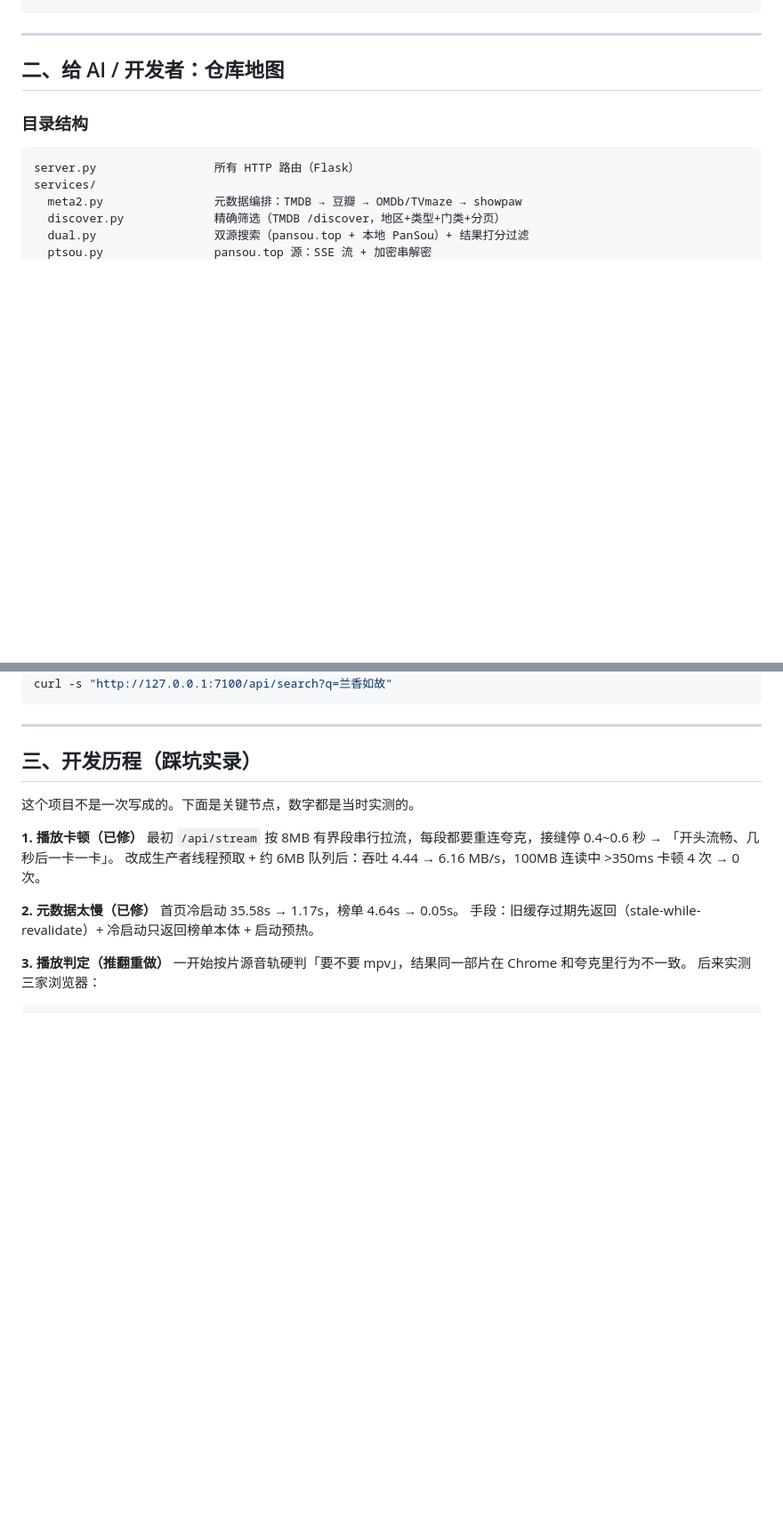
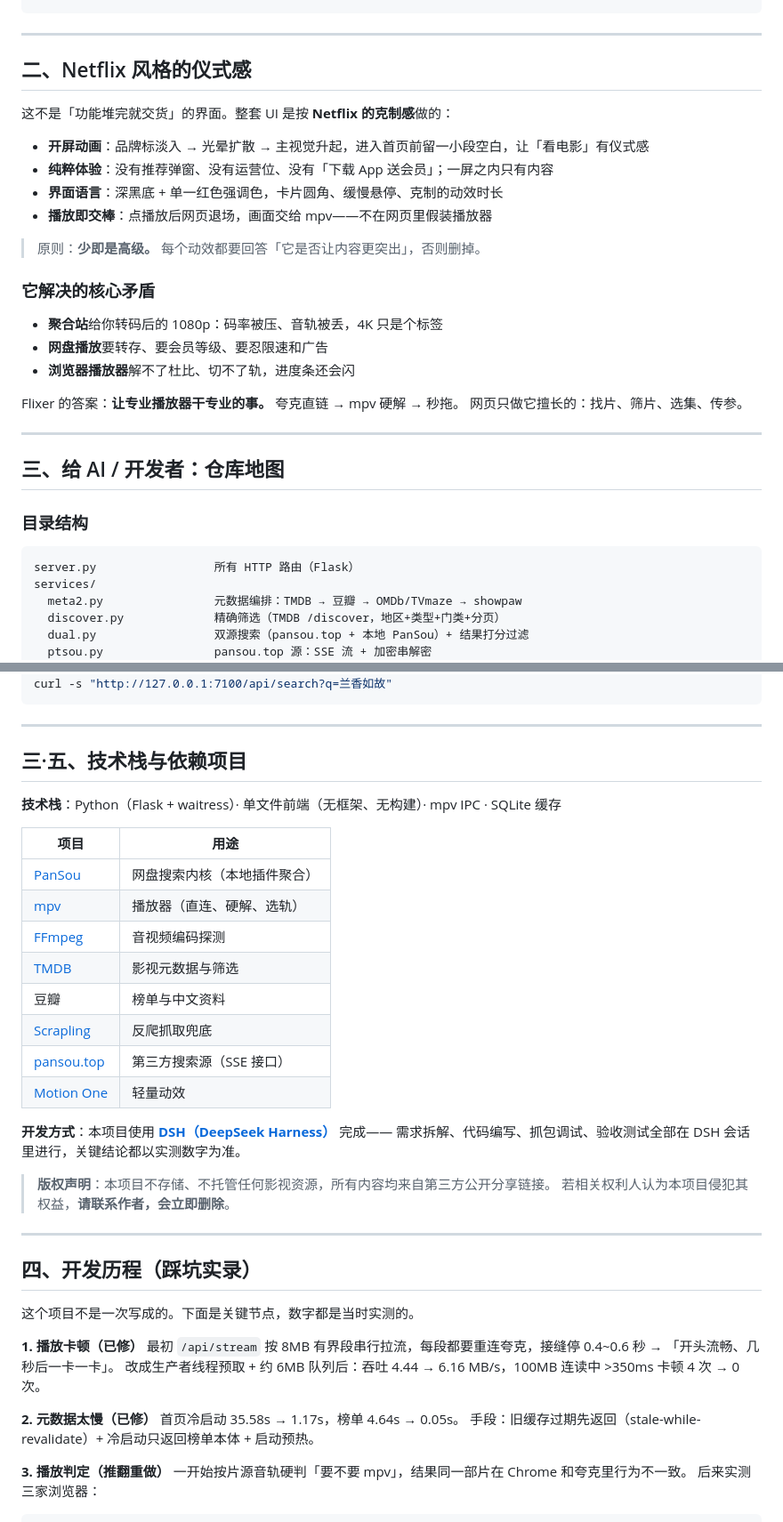
Before and after one commit to Qin-sources/Flixer, a Markdown page: README.md, 2 parts joined by grey strips. Shown at 89% size. GitHub-like rendering; blank space fills up the shorter version.

Commit message:
README 补齐：Netflix 仪式感章节、技术栈与 DSH 说明、版权联系删除；修正章节编号

```diff
--- a/README.md
+++ b/README.md
@@ -86,7 +86,29 @@ python server.py
 
 ---
 
-## 二、给 AI / 开发者：仓库地图
+## 二、Netflix 风格的仪式感
+
+这不是「功能堆完就交货」的界面。整套 UI 是按 **Netflix 的克制感**做的：
+
+- **开屏动画**：品牌标淡入 → 光晕扩散 → 主视觉升起，进入首页前留一小段空白，让「看电影」有仪式感
+- **纯粹体验**：没有推荐弹窗、没有运营位、没有「下载 App 送会员」；一屏之内只有内容
+- **界面语言**：深黑底 + 单一红色强调色，卡片圆角、缓慢悬停、克制的动效时长
+- **播放即交棒**：点播放后网页退场，画面交给 mpv——不在网页里假装播放器
+
+> 原则：**少即是高级。** 每个动效都要回答「它是否让内容更突出」，否则删掉。
+
+### 它解决的核心矛盾
+
+- **聚合站**给你转码后的 1080p：码率被压、音轨被丢，4K 只是个标签
+- **网盘播放**要转存、要会员等级、要忍限速和广告
+- **浏览器播放器**解不了杜比、切不了轨，进度条还会闪
+
+Flixer 的答案：**让专业播放器干专业的事。** 夸克直链 → mpv 硬解 → 秒拖。
+网页只做它擅长的：找片、筛片、选集、传参。
+
+---
+
+## 三、给 AI / 开发者：仓库地图
 
 ### 目录结构
 
@@ -149,7 +171,30 @@ curl -s "http://127.0.0.1:7100/api/search?q=兰香如故"
 
 ---
 
-## 三、开发历程（踩坑实录）
+## 三·五、技术栈与依赖项目
+
+**技术栈**：Python（Flask + waitress）· 单文件前端（无框架、无构建）· mpv IPC · SQLite 缓存
+
+| 项目 | 用途 |
+|---|---|
+| [PanSou](https://github.com/fish2018/pansou) | 网盘搜索内核（本地插件聚合） |
+| [mpv](https://mpv.io/) | 播放器（直连、硬解、选轨） |
+| [FFmpeg](https://ffmpeg.org/) | 音视频编码探测 |
+| [TMDB](https://www.themoviedb.org/) | 影视元数据与筛选 |
+| 豆瓣 | 榜单与中文资料 |
+| [Scrapling](https://github.com/D4Vinci/Scrapling) | 反爬抓取兜底 |
+| [pansou.top](https://pansou.top/) | 第三方搜索源（SSE 接口） |
+| [Motion One](https://motion.dev/) | 轻量动效 |
+
+**开发方式**：本项目使用 **[DSH（DeepSeek Harness）](https://github.com/deepseek-ai)** 完成——
+需求拆解、代码编写、抓包调试、验收测试全部在 DSH 会话里进行，关键结论都以实测数字为准。
+
+> **版权声明**：本项目不存储、不托管任何影视资源，所有内容均来自第三方公开分享链接。
+> 若相关权利人认为本项目侵犯其权益，**请联系作者，会立即删除**。
+
+---
+
+## 四、开发历程（踩坑实录）
 
 这个项目不是一次写成的。下面是关键节点，数字都是当时实测的。
 
```
Also changed, not shown: other parts of README.md (+4 -4 lines).
